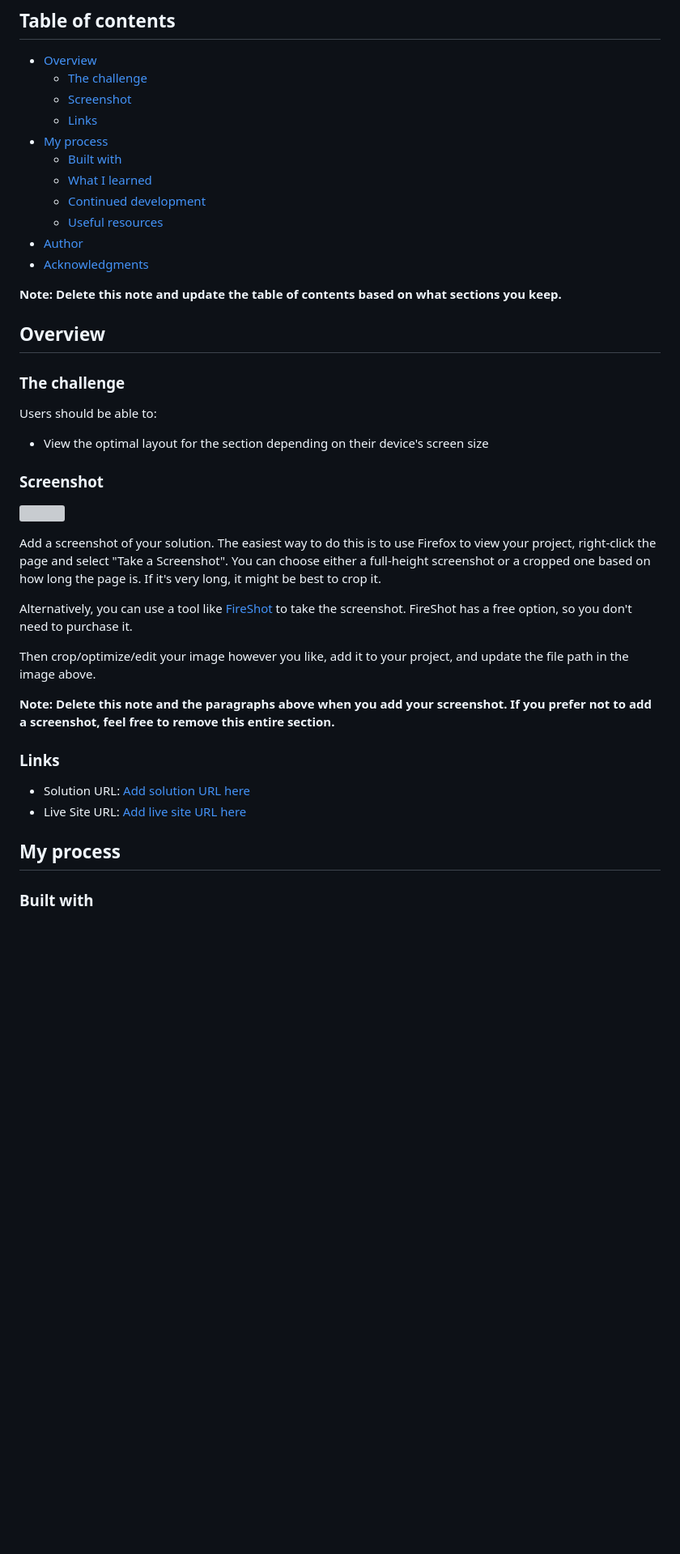
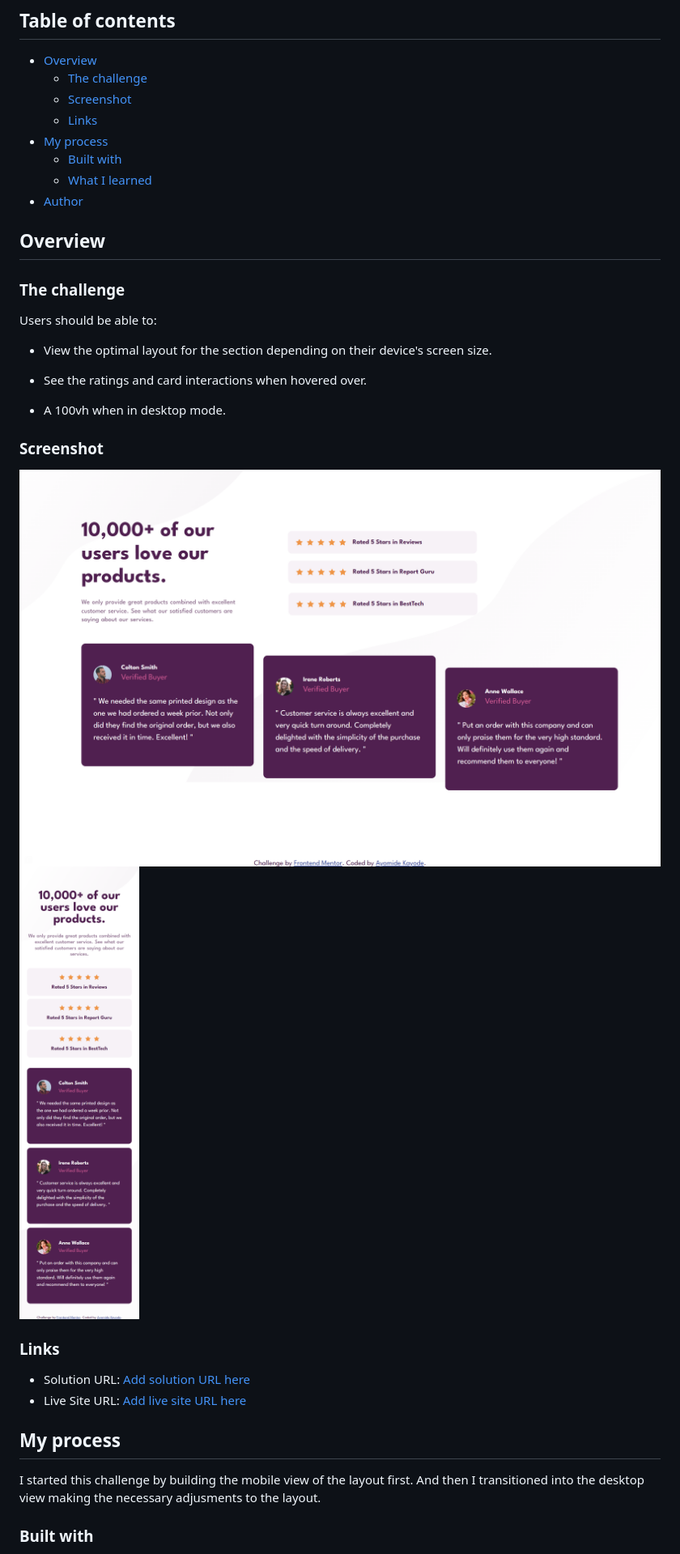
Before and after one commit to AyomideKayode/Social-proof-section-challenge, a Markdown page: README.md, the part around the change printed below. Shown: that part at 81% size. GitHub-like rendering; pictures changed too: images/desktop-view.png (added), images/mobile-view.png (added); blank space fills up the shorter version; grey boxes are pictures that could not be loaded.

Commit message:
Project Completed

```diff
--- a/README.md
+++ b/README.md
@@ -11,12 +11,7 @@ This is a solution to the [Social proof section challenge on Frontend Mentor](ht
 - [My process](#my-process)
   - [Built with](#built-with)
   - [What I learned](#what-i-learned)
-  - [Continued development](#continued-development)
-  - [Useful resources](#useful-resources)
 - [Author](#author)
-- [Acknowledgments](#acknowledgments)
-
-**Note: Delete this note and update the table of contents based on what sections you keep.**
 
 ## Overview
 
@@ -24,19 +19,16 @@ This is a solution to the [Social proof section challenge on Frontend Mentor](ht
 
 Users should be able to:
 
-- View the optimal layout for the section depending on their device's screen size
+- View the optimal layout for the section depending on their device's screen size.
+
+- See the ratings and card interactions when hovered over.
+
+- A 100vh when in desktop mode.
 
 ### Screenshot
 
-![](./screenshot.jpg)
-
-Add a screenshot of your solution. The easiest way to do this is to use Firefox to view your project, right-click the page and select "Take a Screenshot". You can choose either a full-height screenshot or a cropped one based on how long the page is. If it's very long, it might be best to crop it.
-
-Alternatively, you can use a tool like [FireShot](https://getfireshot.com/) to take the screenshot. FireShot has a free option, so you don't need to purchase it.
-
-Then crop/optimize/edit your image however you like, add it to your project, and update the file path in the image above.
-
-**Note: Delete this note and the paragraphs above when you add your screenshot. If you prefer not to add a screenshot, feel free to remove this entire section.**
+![Desktop](./images/desktop-view.png)
+![Mobile](./images/mobile-view.png)
 
 ### Links
 
@@ -45,6 +37,8 @@ Then crop/optimize/edit your image however you like, add it to your project, and
 
 ## My process
 
+I started this challenge by building the mobile view of the layout first. And then I transitioned into the desktop view making the necessary adjusments to the layout.
+
 ### Built with
 
 - Semantic HTML5 markup
```
Also changed, not shown: other parts of README.md (+20 -44 lines), style-guide.md (+1 -1 lines), 2 other files.
